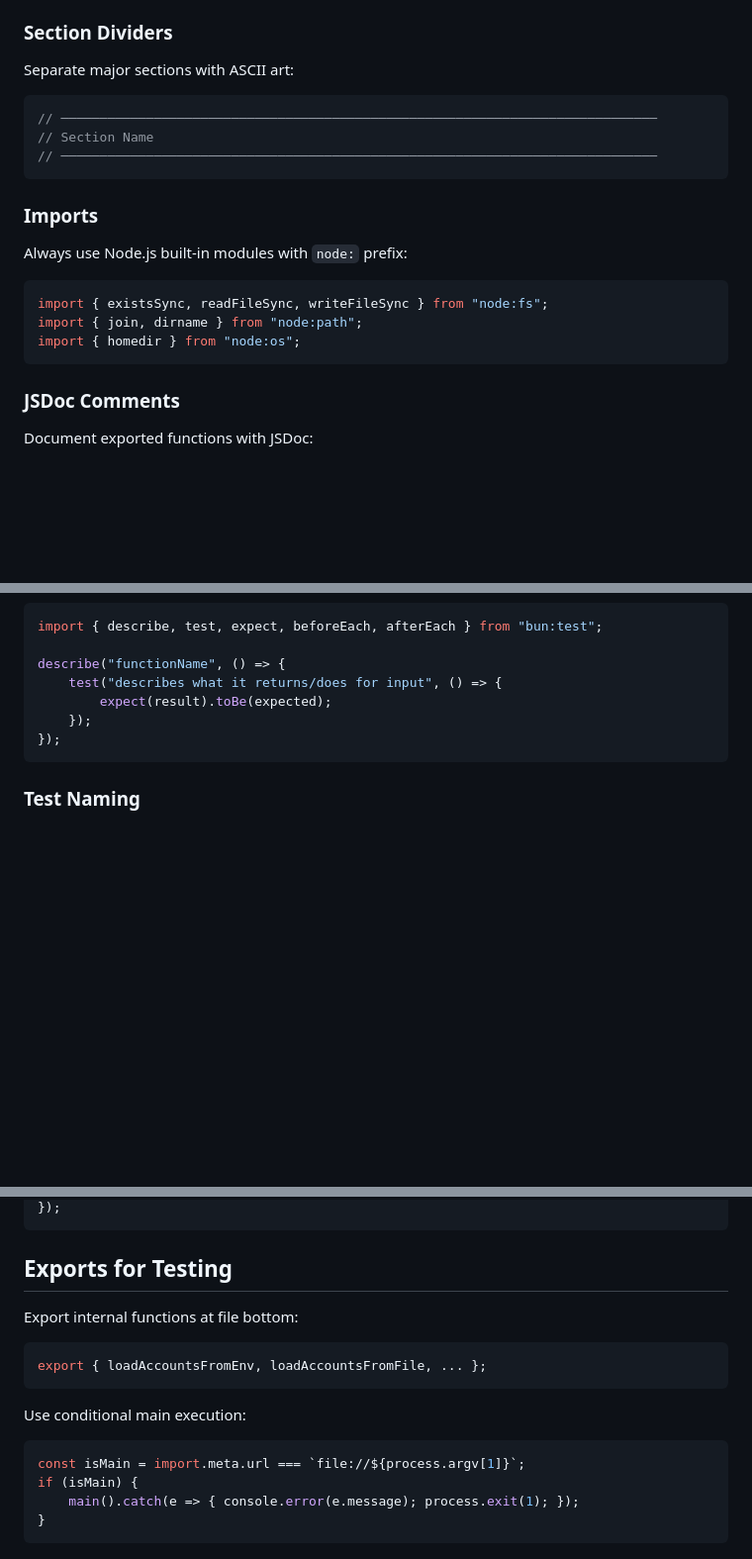
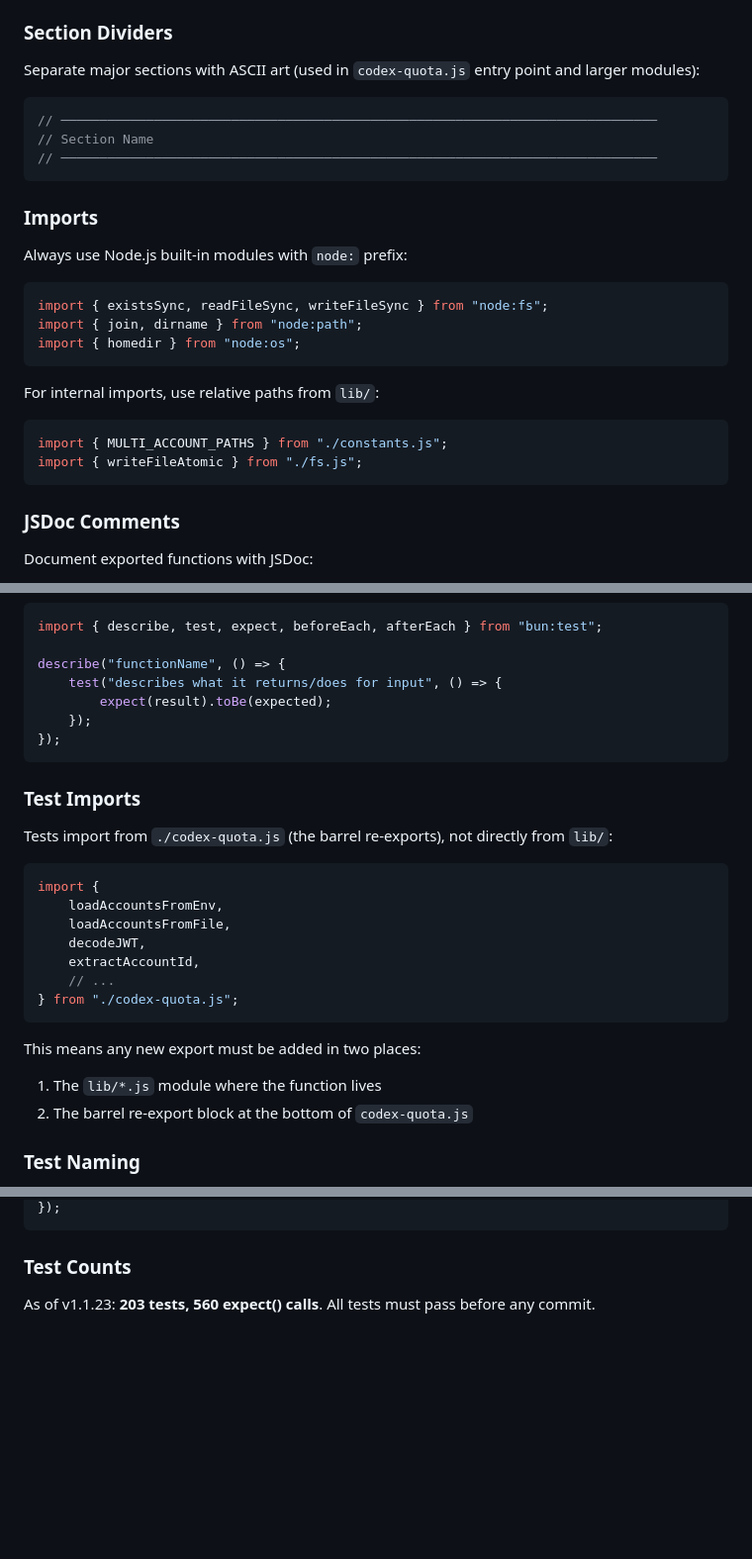
Before and after one commit to shuv1337/codex-quota, a Markdown page: AGENTS.md, 3 parts joined by grey strips. Shown at 99% size. Rendered like a GitHub page; blank space fills up the shorter version.

````diff
--- a/AGENTS.md
+++ b/AGENTS.md
@@ -66,7 +161,7 @@ codex-quota/
 
 ### Section Dividers
 
-Separate major sections with ASCII art:
+Separate major sections with ASCII art (used in `codex-quota.js` entry point and larger modules):
 ```javascript
 // ─────────────────────────────────────────────────────────────────────────────
 // Section Name
@@ -80,6 +175,12 @@ Always use Node.js built-in modules with `node:` prefix:
 import { existsSync, readFileSync, writeFileSync } from "node:fs";
 import { join, dirname } from "node:path";
 import { homedir } from "node:os";
+```
+
+For internal imports, use relative paths from `lib/`:
+```javascript
+import { MULTI_ACCOUNT_PATHS } from "./constants.js";
+import { writeFileAtomic } from "./fs.js";
 ```
 
 ### JSDoc Comments
@@ -149,6 +250,23 @@ describe("functionName", () => {
 });
 ```
 
+### Test Imports
+
+Tests import from `./codex-quota.js` (the barrel re-exports), not directly from `lib/`:
+```javascript
+import {
+	loadAccountsFromEnv,
+	loadAccountsFromFile,
+	decodeJWT,
+	extractAccountId,
+	// ...
+} from "./codex-quota.js";
+```
+
+This means any new export must be added in two places:
+1. The `lib/*.js` module where the function lives
+2. The barrel re-export block at the bottom of `codex-quota.js`
+
 ### Test Naming
 
 - Descriptive names: `"returns empty array for non-existent file"`
@@ -167,17 +285,6 @@ afterEach(() => {
 });
 ```
 
-## Exports for Testing
+### Test Counts
 
-Export internal functions at file bottom:
-```javascript
-export { loadAccountsFromEnv, loadAccountsFromFile, ... };
-```
-
-Use conditional main execution:
-```javascript
-const isMain = import.meta.url === `file://${process.argv[1]}`;
-if (isMain) {
-	main().catch(e => { console.error(e.message); process.exit(1); });
-}
-```
+As of v1.1.23: **203 tests, 560 expect() calls**. All tests must pass before any commit.
````
Also changed, not shown: other parts of AGENTS.md (+100 -5 lines).
